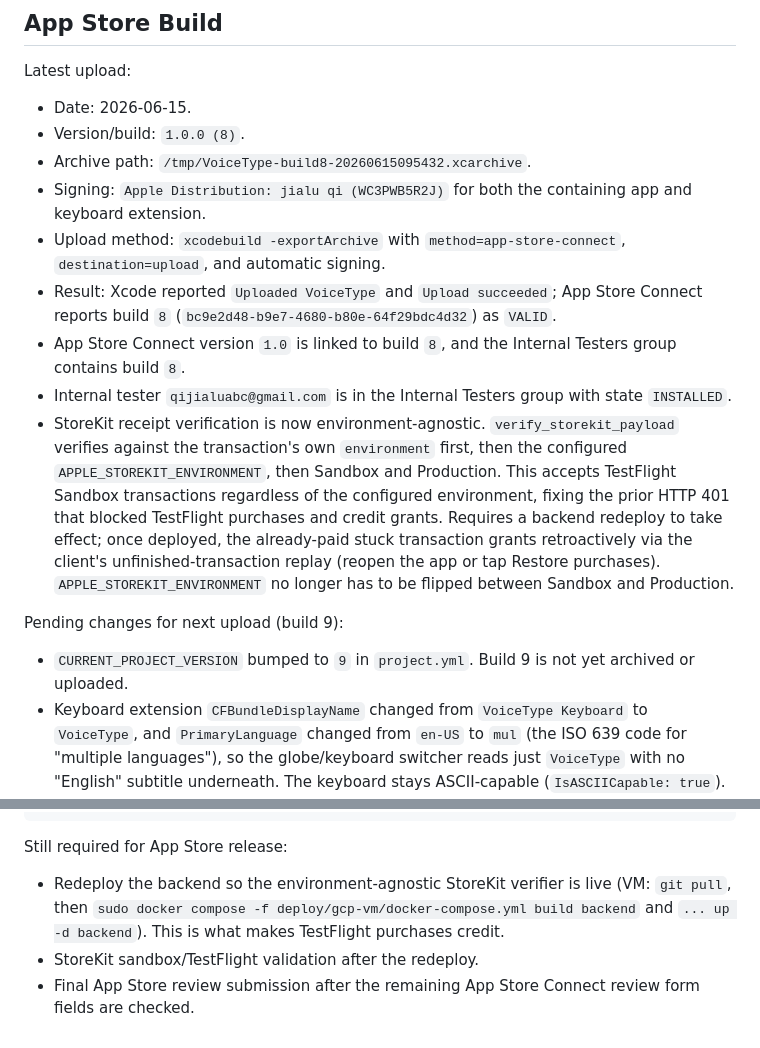
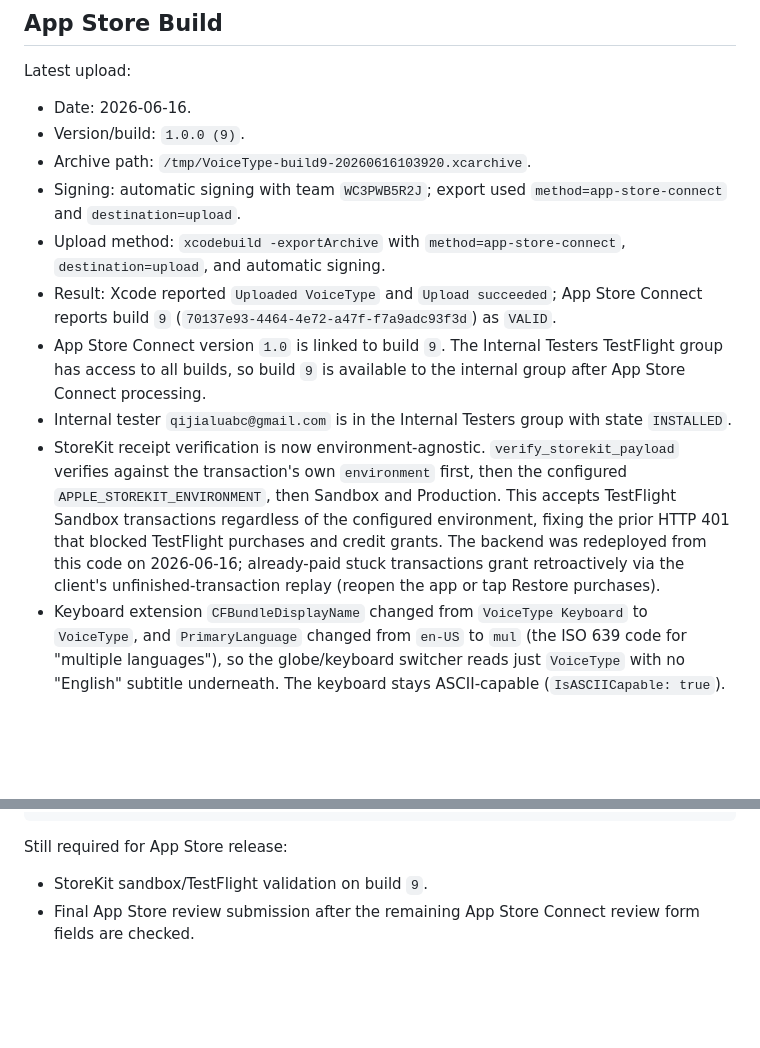
Before and after one commit to ydotdog/voicetype-keyboard, a Markdown page: docs/DEPLOYMENT_STATUS.md, 2 parts joined by grey strips. Drawn GitHub-style; blank space fills up the shorter version.

Commit message:
Document build 9 TestFlight deployment

```diff
--- a/docs/DEPLOYMENT_STATUS.md
+++ b/docs/DEPLOYMENT_STATUS.md
@@ -85,34 +85,29 @@ Latest real transcription smoke test:
 
 Latest upload:
 
-- Date: 2026-06-15.
-- Version/build: `1.0.0 (8)`.
-- Archive path: `/tmp/VoiceType-build8-20260615095432.xcarchive`.
-- Signing: `Apple Distribution: jialu qi (WC3PWB5R2J)` for both the containing
-  app and keyboard extension.
+- Date: 2026-06-16.
+- Version/build: `1.0.0 (9)`.
+- Archive path: `/tmp/VoiceType-build9-20260616103920.xcarchive`.
+- Signing: automatic signing with team `WC3PWB5R2J`; export used
+  `method=app-store-connect` and `destination=upload`.
 - Upload method: `xcodebuild -exportArchive` with `method=app-store-connect`,
   `destination=upload`, and automatic signing.
 - Result: Xcode reported `Uploaded VoiceType` and `Upload succeeded`; App Store
-  Connect reports build `8` (`bc9e2d48-b9e7-4680-b80e-64f29bdc4d32`) as
+  Connect reports build `9` (`70137e93-4464-4e72-a47f-f7a9adc93f3d`) as
   `VALID`.
-- App Store Connect version `1.0` is linked to build `8`, and the Internal
-  Testers group contains build `8`.
+- App Store Connect version `1.0` is linked to build `9`. The Internal Testers
+  TestFlight group has access to all builds, so build `9` is available to the
+  internal group after App Store Connect processing.
 - Internal tester `qijialuabc@gmail.com` is in the Internal Testers group with
   state `INSTALLED`.
 - StoreKit receipt verification is now environment-agnostic. `verify_storekit_payload`
   verifies against the transaction's own `environment` first, then the configured
   `APPLE_STOREKIT_ENVIRONMENT`, then Sandbox and Production. This accepts TestFlight
   Sandbox transactions regardless of the configured environment, fixing the prior
-  HTTP 401 that blocked TestFlight purchases and credit grants. Requires a backend
-  redeploy to take effect; once deployed, the already-paid stuck transaction grants
+  HTTP 401 that blocked TestFlight purchases and credit grants. The backend was
+  redeployed from this code on 2026-06-16; already-paid stuck transactions grant
   retroactively via the client's unfinished-transaction replay (reopen the app or
-  tap Restore purchases). `APPLE_STOREKIT_ENVIRONMENT` no longer has to be flipped
-  between Sandbox and Production.
-
-Pending changes for next upload (build 9):
-
-- `CURRENT_PROJECT_VERSION` bumped to `9` in `project.yml`. Build 9 is not yet
-  archived or uploaded.
+  tap Restore purchases).
 - Keyboard extension `CFBundleDisplayName` changed from `VoiceType Keyboard` to
   `VoiceType`, and `PrimaryLanguage` changed from `en-US` to `mul` (the ISO 639
   code for "multiple languages"), so the globe/keyboard switcher reads just
@@ -218,10 +213,6 @@ sudo docker compose -f deploy/gcp-vm/docker-compose.yml restart backend
 
 Still required for App Store release:
 
-- Redeploy the backend so the environment-agnostic StoreKit verifier is live
-  (VM: `git pull`, then
-  `sudo docker compose -f deploy/gcp-vm/docker-compose.yml build backend` and
-  `... up -d backend`). This is what makes TestFlight purchases credit.
-- StoreKit sandbox/TestFlight validation after the redeploy.
+- StoreKit sandbox/TestFlight validation on build `9`.
 - Final App Store review submission after the remaining App Store Connect review
   form fields are checked.
```
Also changed, not shown: docs/RELEASE_CHECKLIST.md (+11 -8 lines).
